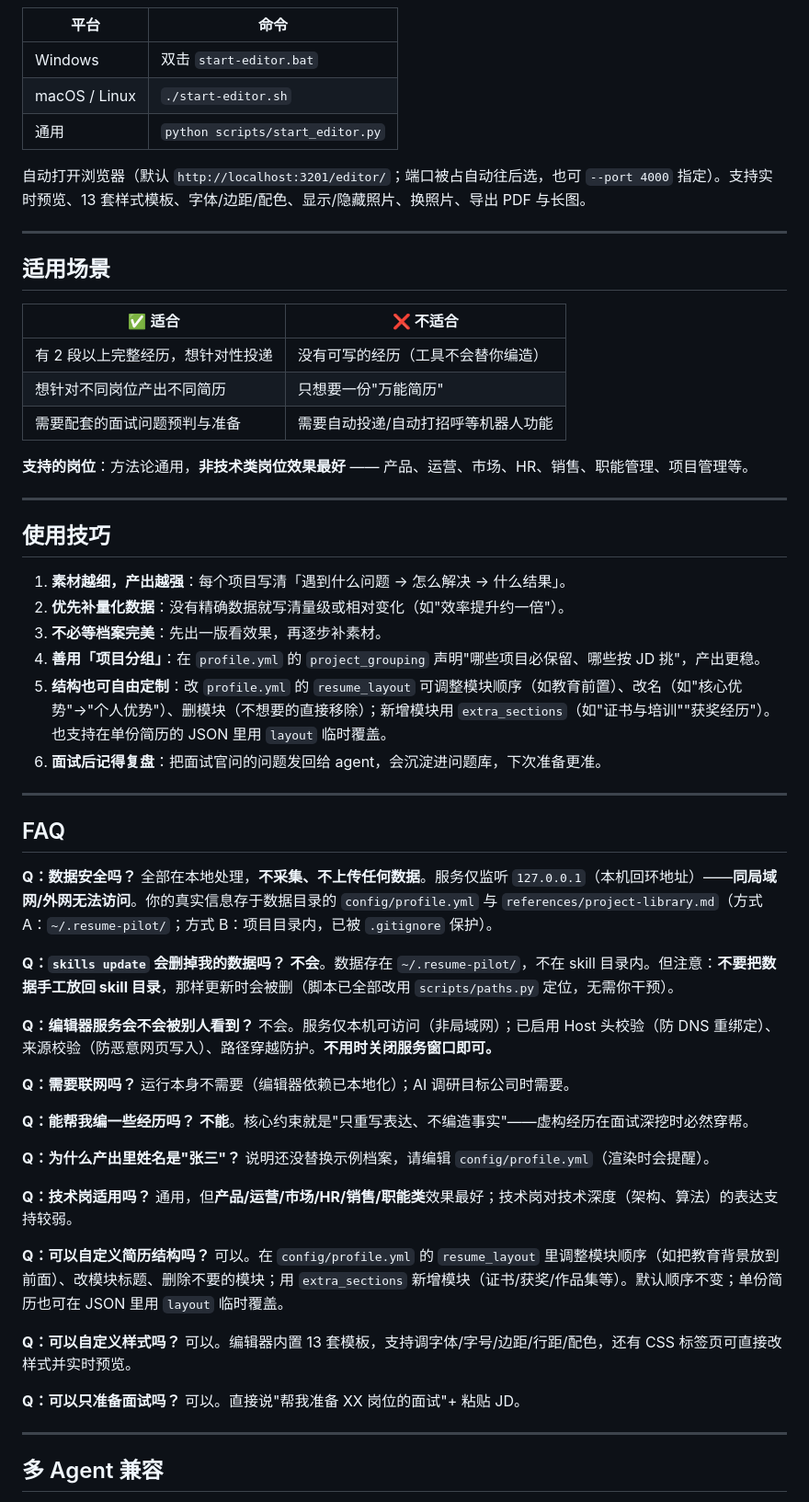
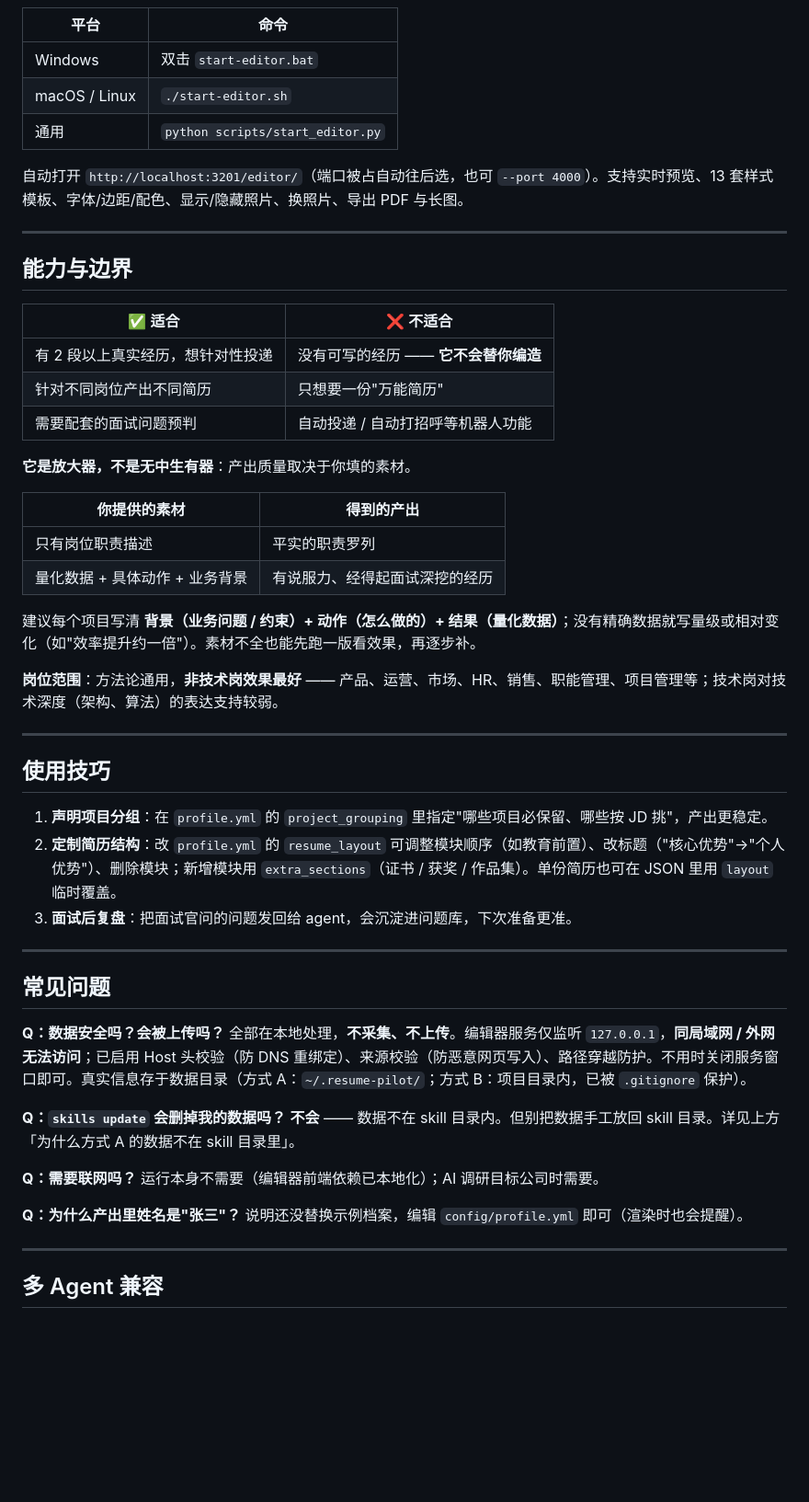
Before and after one commit to zhe97396-tech/resume-pilot, a Markdown page: README.md, the part around one of its changes. Shown at 92% size. GitHub-like rendering; blank space fills up the shorter version.

```diff
--- a/README.md
+++ b/README.md
@@ -154,54 +144,52 @@ skill 的描述常驻 agent 上下文，agent 自行判断任务匹配后加载
 | macOS / Linux | `./start-editor.sh` |
 | 通用 | `python scripts/start_editor.py` |
 
-自动打开浏览器（默认 `http://localhost:3201/editor/`；端口被占自动往后选，也可 `--port 4000` 指定）。支持实时预览、13 套样式模板、字体/边距/配色、显示/隐藏照片、换照片、导出 PDF 与长图。
+自动打开 `http://localhost:3201/editor/`（端口被占自动往后选，也可 `--port 4000`）。支持实时预览、13 套样式模板、字体/边距/配色、显示/隐藏照片、换照片、导出 PDF 与长图。
 
 ---
 
-## 适用场景
+## 能力与边界
 
 | ✅ 适合 | ❌ 不适合 |
-|--------|----------|
-| 有 2 段以上完整经历，想针对性投递 | 没有可写的经历（工具不会替你编造） |
-| 想针对不同岗位产出不同简历 | 只想要一份"万能简历" |
-| 需要配套的面试问题预判与准备 | 需要自动投递/自动打招呼等机器人功能 |
+|---|---|
+| 有 2 段以上真实经历，想针对性投递 | 没有可写的经历 —— **它不会替你编造** |
+| 针对不同岗位产出不同简历 | 只想要一份"万能简历" |
+| 需要配套的面试问题预判 | 自动投递 / 自动打招呼等机器人功能 |
 
-**支持的岗位**：方法论通用，**非技术类岗位效果最好** —— 产品、运营、市场、HR、销售、职能管理、项目管理等。
+**它是放大器，不是无中生有器**：产出质量取决于你填的素材。
+
+| 你提供的素材 | 得到的产出 |
+|---|---|
+| 只有岗位职责描述 | 平实的职责罗列 |
+| 量化数据 + 具体动作 + 业务背景 | 有说服力、经得起面试深挖的经历 |
+
+建议每个项目写清 **背景（业务问题 / 约束）+ 动作（怎么做的）+ 结果（量化数据）**；没有精确数据就写量级或相对变化（如"效率提升约一倍"）。素材不全也能先跑一版看效果，再逐步补。
+
+**岗位范围**：方法论通用，**非技术岗效果最好** —— 产品、运营、市场、HR、销售、职能管理、项目管理等；技术岗对技术深度（架构、算法）的表达支持较弱。
 
 ---
 
 ## 使用技巧
 
-1. **素材越细，产出越强**：每个项目写清「遇到什么问题 → 怎么解决 → 什么结果」。
-2. **优先补量化数据**：没有精确数据就写清量级或相对变化（如"效率提升约一倍"）。
-3. **不必等档案完美**：先出一版看效果，再逐步补素材。
-4. **善用「项目分组」**：在 `profile.yml` 的 `project_grouping` 声明"哪些项目必保留、哪些按 JD 挑"，产出更稳。
-5. **结构也可自由定制**：改 `profile.yml` 的 `resume_layout` 可调整模块顺序（如教育前置）、改名（如"核心优势"→"个人优势"）、删模块（不想要的直接移除）；新增模块用 `extra_sections`（如"证书与培训""获奖经历"）。也支持在单份简历的 JSON 里用 `layout` 临时覆盖。
-6. **面试后记得复盘**：把面试官问的问题发回给 agent，会沉淀进问题库，下次准备更准。
+1. **声明项目分组**：在 `profile.yml` 的 `project_grouping` 里指定"哪些项目必保留、哪些按 JD 挑"，产出更稳定。
+2. **定制简历结构**：改 `profile.yml` 的 `resume_layout` 可调整模块顺序（如教育前置）、改标题（"核心优势"→"个人优势"）、删除模块；新增模块用 `extra_sections`（证书 / 获奖 / 作品集）。单份简历也可在 JSON 里用 `layout` 临时覆盖。
+3. **面试后复盘**：把面试官问的问题发回给 agent，会沉淀进问题库，下次准备更准。
 
 ---
 
-## FAQ
+## 常见问题
 
-**Q：数据安全吗？** 全部在本地处理，**不采集、不上传任何数据**。服务仅监听 `127.0.0.1`（本机回环地址）——**同局域网/外网无法访问**。你的真实信息存于数据目录的 `config/profile.yml` 与 `references/project-library.md`（方式 A：`~/.resume-pilot/`；方式 B：项目目录内，已被 `.gitignore` 保护）。
+**Q：数据安全吗？会被上传吗？**
+全部在本地处理，**不采集、不上传**。编辑器服务仅监听 `127.0.0.1`，**同局域网 / 外网无法访问**；已启用 Host 头校验（防 DNS 重绑定）、来源校验（防恶意网页写入）、路径穿越防护。不用时关闭服务窗口即可。真实信息存于数据目录（方式 A：`~/.resume-pilot/`；方式 B：项目目录内，已被 `.gitignore` 保护）。
 
-**Q：`skills update` 会删掉我的数据吗？** **不会**。数据存在 `~/.resume-pilot/`，不在 skill 目录内。但注意：**不要把数据手工放回 skill 目录**，那样更新时会被删（脚本已全部改用 `scripts/paths.py` 定位，无需你干预）。
+**Q：`skills update` 会删掉我的数据吗？**
+**不会** —— 数据不在 skill 目录内。但别把数据手工放回 skill 目录。详见上方「为什么方式 A 的数据不在 skill 目录里」。
 
-**Q：编辑器服务会不会被别人看到？** 不会。服务仅本机可访问（非局域网）；已启用 Host 头校验（防 DNS 重绑定）、来源校验（防恶意网页写入）、路径穿越防护。**不用时关闭服务窗口即可。**
+**Q：需要联网吗？**
+运行本身不需要（编辑器前端依赖已本地化）；AI 调研目标公司时需要。
 
-**Q：需要联网吗？** 运行本身不需要（编辑器依赖已本地化）；AI 调研目标公司时需要。
-
-**Q：能帮我编一些经历吗？** **不能**。核心约束就是"只重写表达、不编造事实"——虚构经历在面试深挖时必然穿帮。
-
-**Q：为什么产出里姓名是"张三"？** 说明还没替换示例档案，请编辑 `config/profile.yml`（渲染时会提醒）。
-
-**Q：技术岗适用吗？** 通用，但**产品/运营/市场/HR/销售/职能类**效果最好；技术岗对技术深度（架构、算法）的表达支持较弱。
-
-**Q：可以自定义简历结构吗？** 可以。在 `config/profile.yml` 的 `resume_layout` 里调整模块顺序（如把教育背景放到前面）、改模块标题、删除不要的模块；用 `extra_sections` 新增模块（证书/获奖/作品集等）。默认顺序不变；单份简历也可在 JSON 里用 `layout` 临时覆盖。
-
-**Q：可以自定义样式吗？** 可以。编辑器内置 13 套模板，支持调字体/字号/边距/行距/配色，还有 CSS 标签页可直接改样式并实时预览。
-
-**Q：可以只准备面试吗？** 可以。直接说"帮我准备 XX 岗位的面试"+ 粘贴 JD。
+**Q：为什么产出里姓名是"张三"？**
+说明还没替换示例档案，编辑 `config/profile.yml` 即可（渲染时也会提醒）。
 
 ---
 
```
Also changed, not shown: other parts of README.md (+100 -115 lines).
